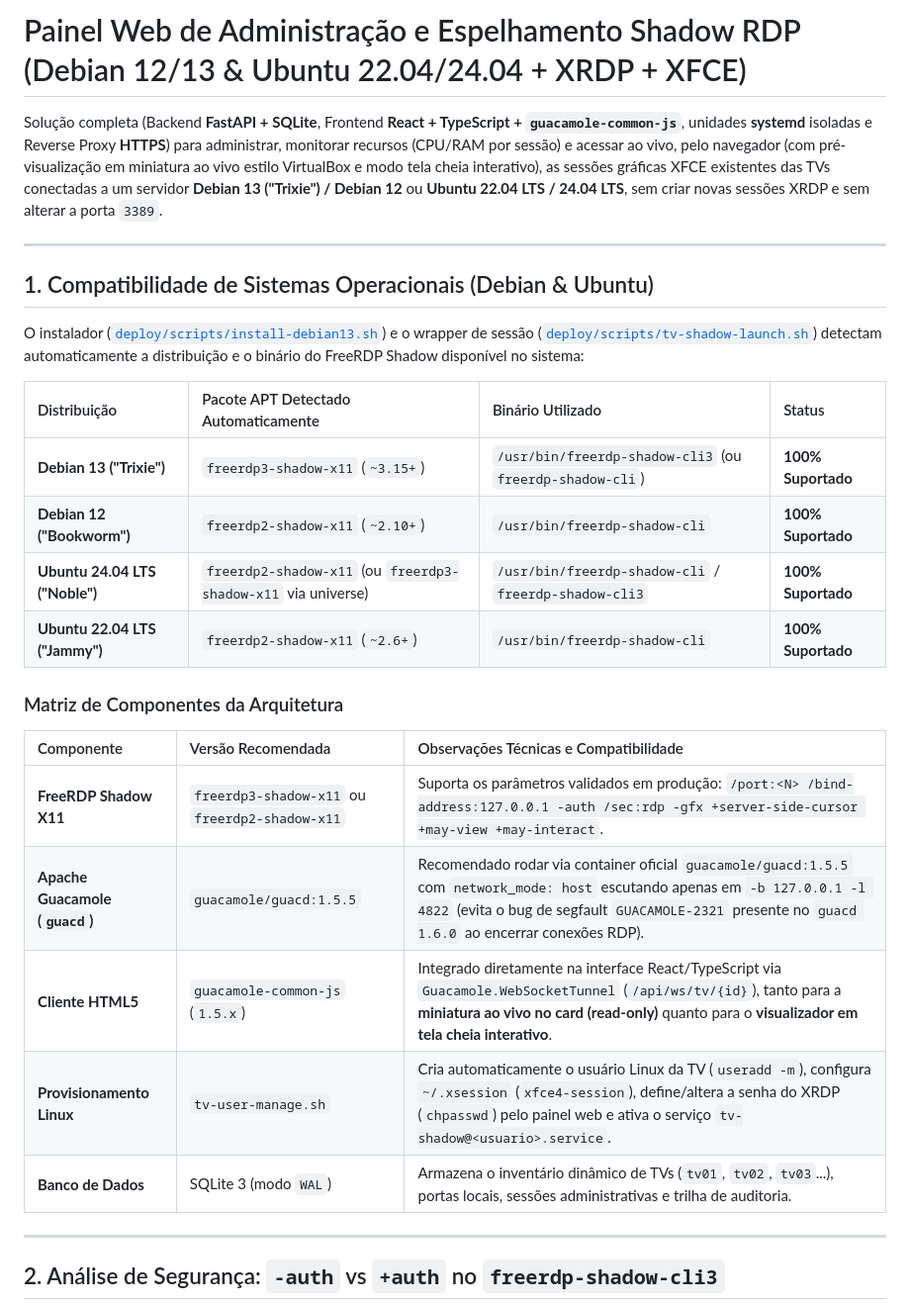
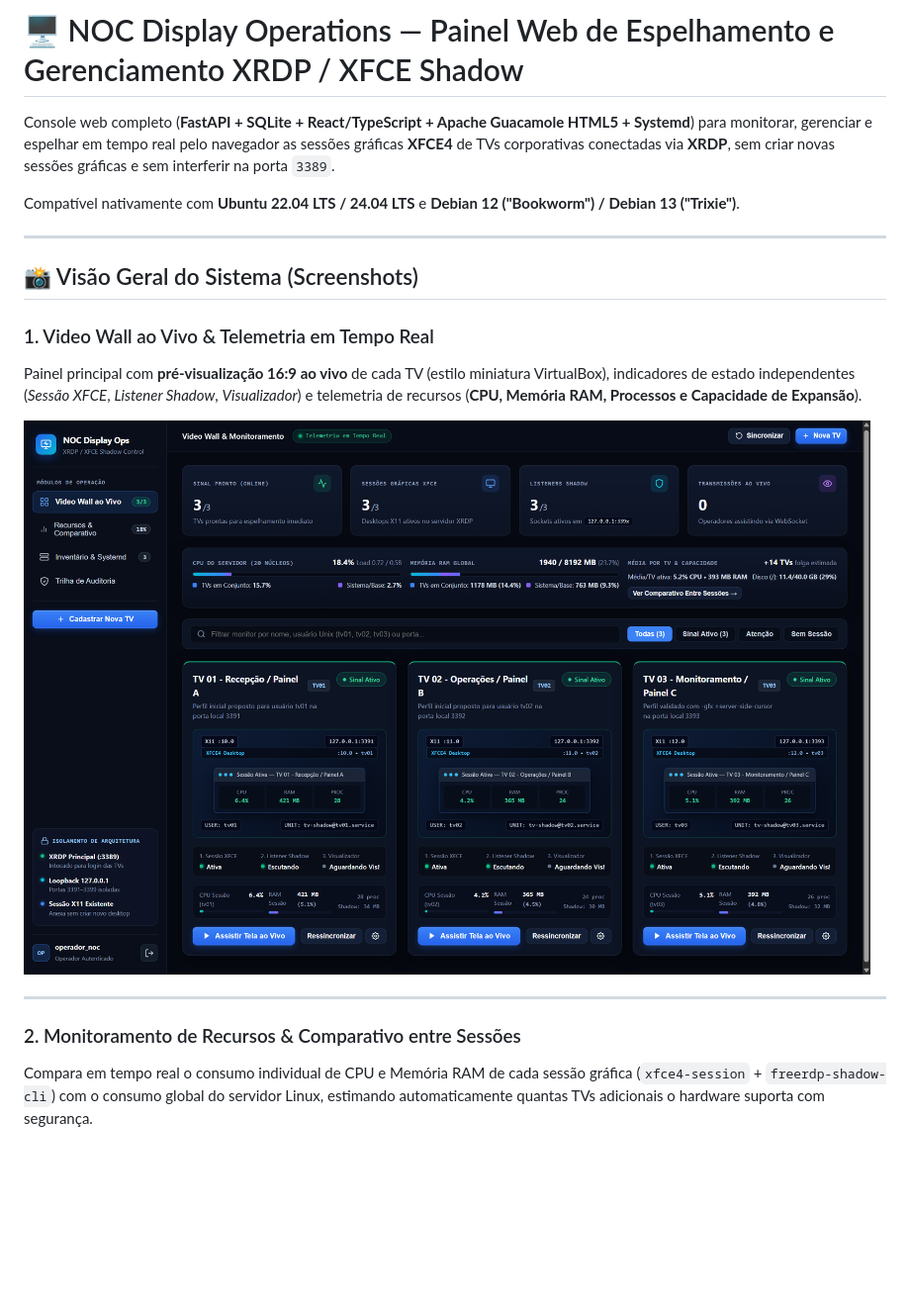
Before and after one commit to JoseVitor-net/panel-web-server-XRDP, a Markdown page: README.md, the part around one of its changes. Shown at 99% size. GitHub-like rendering; pictures changed too: docs/screenshots/02-video-wall-dashboard.png (added); blank space fills up the shorter version.

```diff
--- a/README.md
+++ b/README.md
@@ -1,30 +1,20 @@
-# Painel Web de Administração e Espelhamento Shadow RDP (Debian 12/13 & Ubuntu 22.04/24.04 + XRDP + XFCE)
+# 🖥️ NOC Display Operations — Painel Web de Espelhamento e Gerenciamento XRDP / XFCE Shadow
 
-Solução completa (Backend **FastAPI + SQLite**, Frontend **React + TypeScript + `guacamole-common-js`**, unidades **systemd** isoladas e Reverse Proxy **HTTPS**) para administrar, monitorar recursos (CPU/RAM por sessão) e acessar ao vivo, pelo navegador (com pré-visualização em miniatura ao vivo estilo VirtualBox e modo tela cheia interativo), as sessões gráficas XFCE existentes das TVs conectadas a um servidor **Debian 13 ("Trixie") / Debian 12** ou **Ubuntu 22.04 LTS / 24.04 LTS**, sem criar novas sessões XRDP e sem alterar a porta `3389`.
+Console web completo (**FastAPI + SQLite + React/TypeScript + Apache Guacamole HTML5 + Systemd**) para monitorar, gerenciar e espelhar em tempo real pelo navegador as sessões gráficas **XFCE4** de TVs corporativas conectadas via **XRDP**, sem criar novas sessões gráficas e sem interferir na porta `3389`.
+
+Compatível nativamente com **Ubuntu 22.04 LTS / 24.04 LTS** e **Debian 12 ("Bookworm") / Debian 13 ("Trixie")**.
 
 ---
 
-## 1. Compatibilidade de Sistemas Operacionais (Debian & Ubuntu)
+## 📸 Visão Geral do Sistema (Screenshots)
 
-O instalador ([`deploy/scripts/install-debian13.sh`](file:///c:/Users/admin/Documents/server-rdp/deploy/scripts/install-debian13.sh)) e o wrapper de sessão ([`deploy/scripts/tv-shadow-launch.sh`](file:///c:/Users/admin/Documents/server-rdp/deploy/scripts/tv-shadow-launch.sh)) detectam automaticamente a distribuição e o binário do FreeRDP Shadow disponível no sistema:
+### 1. Video Wall ao Vivo & Telemetria em Tempo Real
+Painel principal com **pré-visualização 16:9 ao vivo** de cada TV (estilo miniatura VirtualBox), indicadores de estado independentes (*Sessão XFCE*, *Listener Shadow*, *Visualizador*) e telemetria de recursos (**CPU, Memória RAM, Processos e Capacidade de Expansão**).
 
-| Distribuição | Pacote APT Detectado Automaticamente | Binário Utilizado | Status |
-| :--- | :--- | :--- | :--- |
-| **Debian 13 ("Trixie")** | `freerdp3-shadow-x11` (`~3.15+`) | `/usr/bin/freerdp-shadow-cli3` (ou `freerdp-shadow-cli`) | **100% Suportado** |
-| **Debian 12 ("Bookworm")** | `freerdp2-shadow-x11` (`~2.10+`) | `/usr/bin/freerdp-shadow-cli` | **100% Suportado** |
-| **Ubuntu 24.04 LTS ("Noble")** | `freerdp2-shadow-x11` (ou `freerdp3-shadow-x11` via universe) | `/usr/bin/freerdp-shadow-cli` / `freerdp-shadow-cli3` | **100% Suportado** |
-| **Ubuntu 22.04 LTS ("Jammy")** | `freerdp2-shadow-x11` (`~2.6+`) | `/usr/bin/freerdp-shadow-cli` | **100% Suportado** |
-
-### Matriz de Componentes da Arquitetura
-| Componente | Versão Recomendada | Observações Técnicas e Compatibilidade |
-| :--- | :--- | :--- |
-| **FreeRDP Shadow X11** | `freerdp3-shadow-x11` ou `freerdp2-shadow-x11` | Suporta os parâmetros validados em produção: `/port:<N> /bind-address:127.0.0.1 -auth /sec:rdp -gfx +server-side-cursor +may-view +may-interact`. |
-| **Apache Guacamole (`guacd`)** | `guacamole/guacd:1.5.5` | Recomendado rodar via container oficial `guacamole/guacd:1.5.5` com `network_mode: host` escutando apenas em `-b 127.0.0.1 -l 4822` (evita o bug de segfault `GUACAMOLE-2321` presente no `guacd 1.6.0` ao encerrar conexões RDP). |
-| **Cliente HTML5** | `guacamole-common-js` (`1.5.x`) | Integrado diretamente na interface React/TypeScript via `Guacamole.WebSocketTunnel` (`/api/ws/tv/{id}`), tanto para a **miniatura ao vivo no card (read-only)** quanto para o **visualizador em tela cheia interativo**. |
-| **Provisionamento Linux** | `tv-user-manage.sh` | Cria automaticamente o usuário Linux da TV (`useradd -m`), configura `~/.xsession` (`xfce4-session`), define/altera a senha do XRDP (`chpasswd`) pelo painel web e ativa o serviço `tv-shadow@<usuario>.service`. |
-| **Banco de Dados** | SQLite 3 (modo `WAL`) | Armazena o inventário dinâmico de TVs (`tv01`, `tv02`, `tv03`...), portas locais, sessões administrativas e trilha de auditoria. |
+![Video Wall e Telemetria](./docs/screenshots/02-video-wall-dashboard.png)
 
 ---
 
-## 2. Análise de Segurança: `-auth` vs `+auth` no `freerdp-shadow-cli3`
+### 2. Monitoramento de Recursos & Comparativo entre Sessões
+Compara em tempo real o consumo individual de CPU e Memória RAM de cada sessão gráfica (`xfce4-session` + `freerdp-shadow-cli`) com o consumo global do servidor Linux, estimando automaticamente quantas TVs adicionais o hardware suporta com segurança.
 
```
Also changed, not shown: other parts of README.md (+168 -117 lines), docs/screenshots/01-login-console.png (added), docs/screenshots/03-recursos-comparativo.png (added), docs/screenshots/04-inventario-systemd.png (added), docs/screenshots/05-modal-config-tv-senha.png (added), docs/screenshots/06-trilha-auditoria.png (added), 4 other files.
